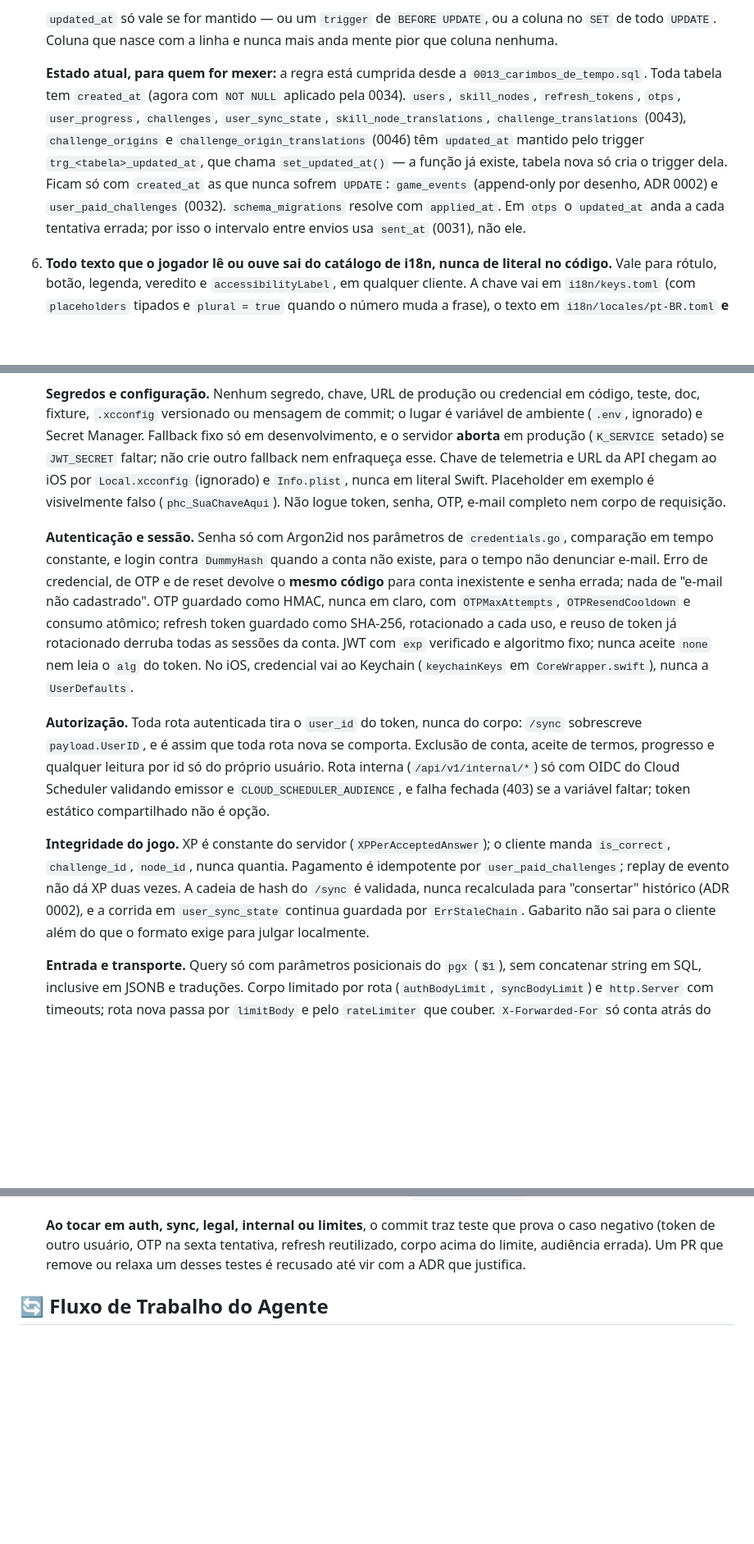
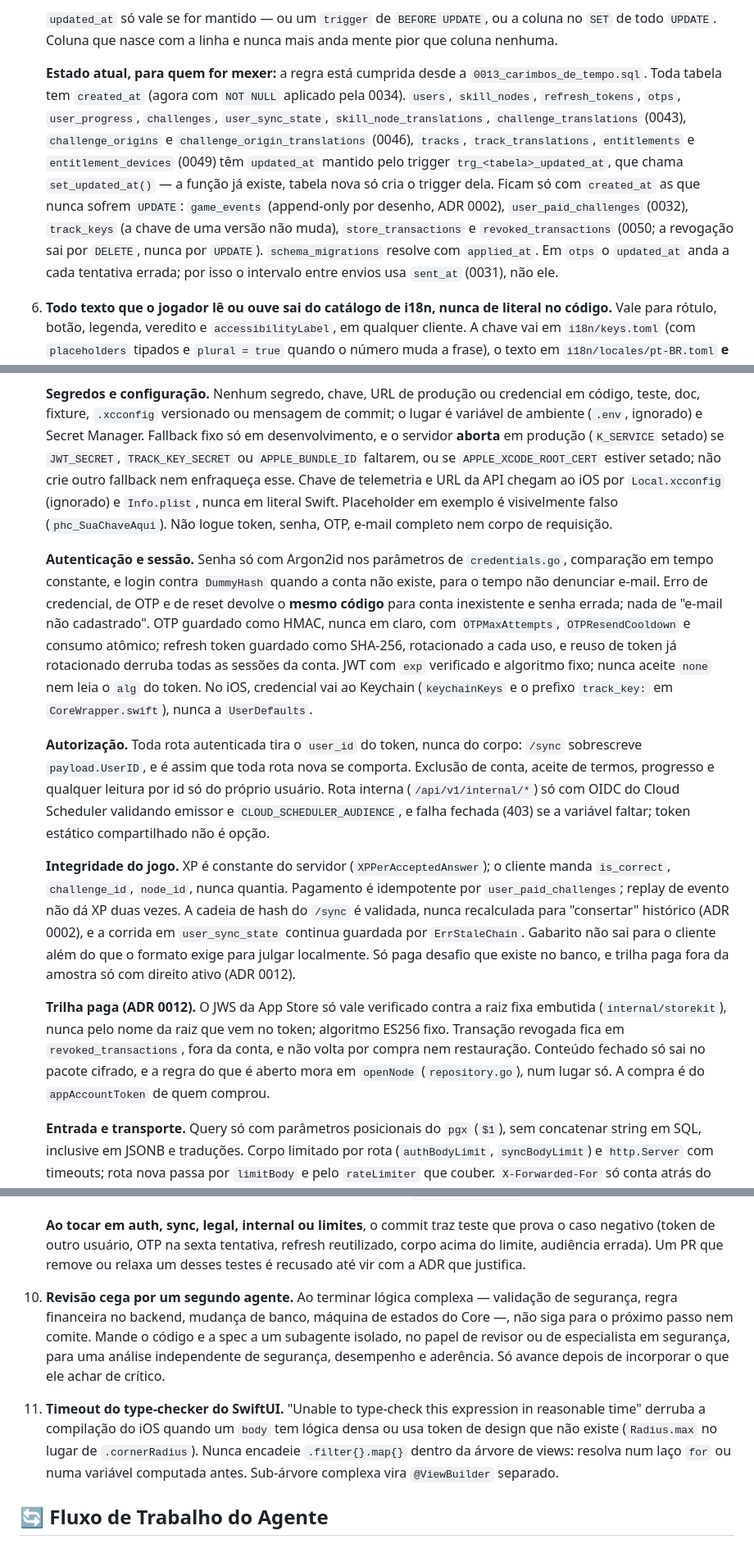
Before and after one commit to josecleiton/logn, a Markdown page: AGENTS.md, 3 parts joined by grey strips. Shown at 82% size. Drawn GitHub-style; blank space fills up the shorter version.

Commit message:
docs(agents): paid track rules, blind review and SwiftUI type-checker notes
Co-Authored-By: Claude Opus 5.5 (1M context) <noreply@anthropic.com>

```diff
--- a/AGENTS.md
+++ b/AGENTS.md
@@ -30,7 +30,7 @@ O LogN adota um padrão de **Monorepo** com separação clara de responsabilidad
    no `SET` de todo `UPDATE`. Coluna que nasce com a linha e nunca mais anda mente pior
    que coluna nenhuma.
 
-   **Estado atual, para quem for mexer:** a regra está cumprida desde a `0013_carimbos_de_tempo.sql`. Toda tabela tem `created_at` (agora com `NOT NULL` aplicado pela 0034). `users`, `skill_nodes`, `refresh_tokens`, `otps`, `user_progress`, `challenges`, `user_sync_state`, `skill_node_translations`, `challenge_translations` (0043), `challenge_origins` e `challenge_origin_translations` (0046) têm `updated_at` mantido pelo trigger `trg_<tabela>_updated_at`, que chama `set_updated_at()` — a função já existe, tabela nova só cria o trigger dela. Ficam só com `created_at` as que nunca sofrem `UPDATE`: `game_events` (append-only por desenho, ADR 0002) e `user_paid_challenges` (0032). `schema_migrations` resolve com `applied_at`. Em `otps` o `updated_at` anda a cada tentativa errada; por isso o intervalo entre envios usa `sent_at` (0031), não ele.
+   **Estado atual, para quem for mexer:** a regra está cumprida desde a `0013_carimbos_de_tempo.sql`. Toda tabela tem `created_at` (agora com `NOT NULL` aplicado pela 0034). `users`, `skill_nodes`, `refresh_tokens`, `otps`, `user_progress`, `challenges`, `user_sync_state`, `skill_node_translations`, `challenge_translations` (0043), `challenge_origins` e `challenge_origin_translations` (0046), `tracks`, `track_translations`, `entitlements` e `entitlement_devices` (0049) têm `updated_at` mantido pelo trigger `trg_<tabela>_updated_at`, que chama `set_updated_at()` — a função já existe, tabela nova só cria o trigger dela. Ficam só com `created_at` as que nunca sofrem `UPDATE`: `game_events` (append-only por desenho, ADR 0002), `user_paid_challenges` (0032), `track_keys` (a chave de uma versão não muda), `store_transactions` e `revoked_transactions` (0050; a revogação sai por `DELETE`, nunca por `UPDATE`). `schema_migrations` resolve com `applied_at`. Em `otps` o `updated_at` anda a cada tentativa errada; por isso o intervalo entre envios usa `sent_at` (0031), não ele.
 
 6. **Todo texto que o jogador lê ou ouve sai do catálogo de i18n, nunca de literal no código.**
    Vale para rótulo, botão, legenda, veredito e `accessibilityLabel`, em qualquer cliente.
@@ -98,7 +98,8 @@ O LogN adota um padrão de **Monorepo** com separação clara de responsabilidad
    em código, teste, doc, fixture, `.xcconfig` versionado ou mensagem de commit; o
    lugar é variável de ambiente (`.env`, ignorado) e Secret Manager. Fallback fixo só
    em desenvolvimento, e o servidor **aborta** em produção (`K_SERVICE` setado) se
-   `JWT_SECRET` faltar; não crie outro fallback nem enfraqueça esse. Chave de
+   `JWT_SECRET`, `TRACK_KEY_SECRET` ou `APPLE_BUNDLE_ID` faltarem, ou se
+   `APPLE_XCODE_ROOT_CERT` estiver setado; não crie outro fallback nem enfraqueça esse. Chave de
    telemetria e URL da API chegam ao iOS por `Local.xcconfig` (ignorado) e
    `Info.plist`, nunca em literal Swift. Placeholder em exemplo é visivelmente falso
    (`phc_SuaChaveAqui`). Não logue token, senha, OTP, e-mail completo nem corpo de
@@ -112,8 +113,8 @@ O LogN adota um padrão de **Monorepo** com separação clara de responsabilidad
    `OTPMaxAttempts`, `OTPResendCooldown` e consumo atômico; refresh token guardado como
    SHA-256, rotacionado a cada uso, e reuso de token já rotacionado derruba todas as
    sessões da conta. JWT com `exp` verificado e algoritmo fixo; nunca aceite `none`
-   nem leia o `alg` do token. No iOS, credencial vai ao Keychain (`keychainKeys` em
-   `CoreWrapper.swift`), nunca a `UserDefaults`.
+   nem leia o `alg` do token. No iOS, credencial vai ao Keychain (`keychainKeys` e o
+   prefixo `track_key:` em `CoreWrapper.swift`), nunca a `UserDefaults`.
 
    **Autorização.** Toda rota autenticada tira o `user_id` do token, nunca do corpo:
    `/sync` sobrescreve `payload.UserID`, e é assim que toda rota nova se comporta.
@@ -128,6 +129,15 @@ O LogN adota um padrão de **Monorepo** com separação clara de responsabilidad
    cadeia de hash do `/sync` é validada, nunca recalculada para "consertar" histórico
    (ADR 0002), e a corrida em `user_sync_state` continua guardada por `ErrStaleChain`.
    Gabarito não sai para o cliente além do que o formato exige para julgar localmente.
+   Só paga desafio que existe no banco, e trilha paga fora da amostra só com direito
+   ativo (ADR 0012).
+
+   **Trilha paga (ADR 0012).** O JWS da App Store só vale verificado contra a raiz fixa
+   embutida (`internal/storekit`), nunca pelo nome da raiz que vem no token; algoritmo
+   ES256 fixo. Transação revogada fica em `revoked_transactions`, fora da conta, e não
+   volta por compra nem restauração. Conteúdo fechado só sai no pacote cifrado, e a
+   regra do que é aberto mora em `openNode` (`repository.go`), num lugar só. A compra
+   é do `appAccountToken` de quem comprou.
 
    **Entrada e transporte.** Query só com parâmetros posicionais do `pgx` (`$1`), sem
    concatenar string em SQL, inclusive em JSONB e traduções. Corpo limitado por rota
@@ -154,6 +164,19 @@ O LogN adota um padrão de **Monorepo** com separação clara de responsabilidad
    reutilizado, corpo acima do limite, audiência errada). Um PR que remove ou
    relaxa um desses testes é recusado até vir com a ADR que justifica.
 
+10. **Revisão cega por um segundo agente.** Ao terminar lógica complexa — validação de
+    segurança, regra financeira no backend, mudança de banco, máquina de estados do Core
+    —, não siga para o próximo passo nem comite. Mande o código e a spec a um subagente
+    isolado, no papel de revisor ou de especialista em segurança, para uma análise
+    independente de segurança, desempenho e aderência. Só avance depois de incorporar o
+    que ele achar de crítico.
+
+11. **Timeout do type-checker do SwiftUI.** "Unable to type-check this expression in
+    reasonable time" derruba a compilação do iOS quando um `body` tem lógica densa ou usa
+    token de design que não existe (`Radius.max` no lugar de `.cornerRadius`). Nunca
+    encadeie `.filter{}.map{}` dentro da árvore de views: resolva num laço `for` ou numa
+    variável computada antes. Sub-árvore complexa vira `@ViewBuilder` separado.
+
 
 ## 🔄 Fluxo de Trabalho do Agente
 1. Ao iniciar, revise sempre se as dependências do `Crux` e o pacote `boltffi` exigem recompilação (`cargo build --features codegen`).
```
